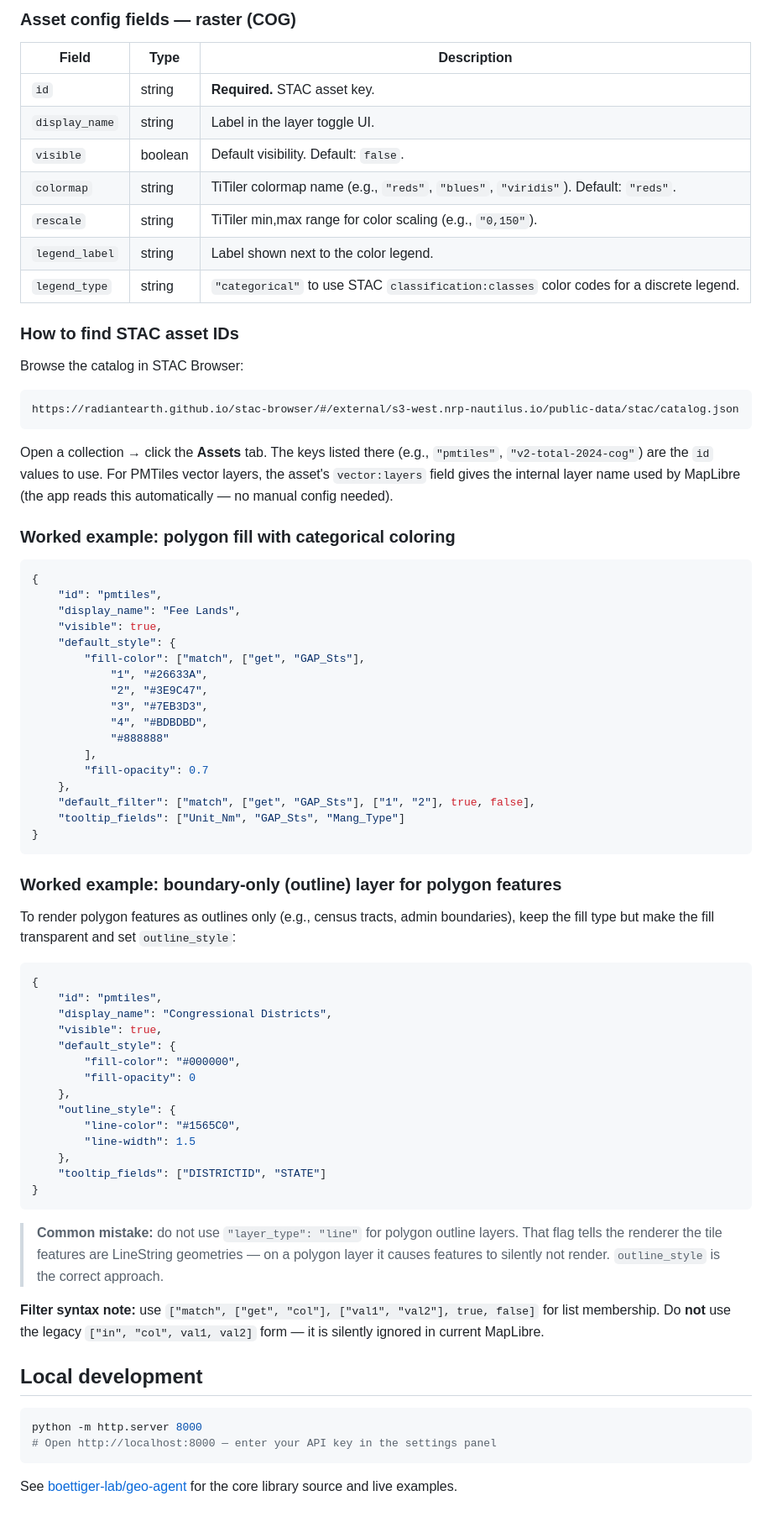
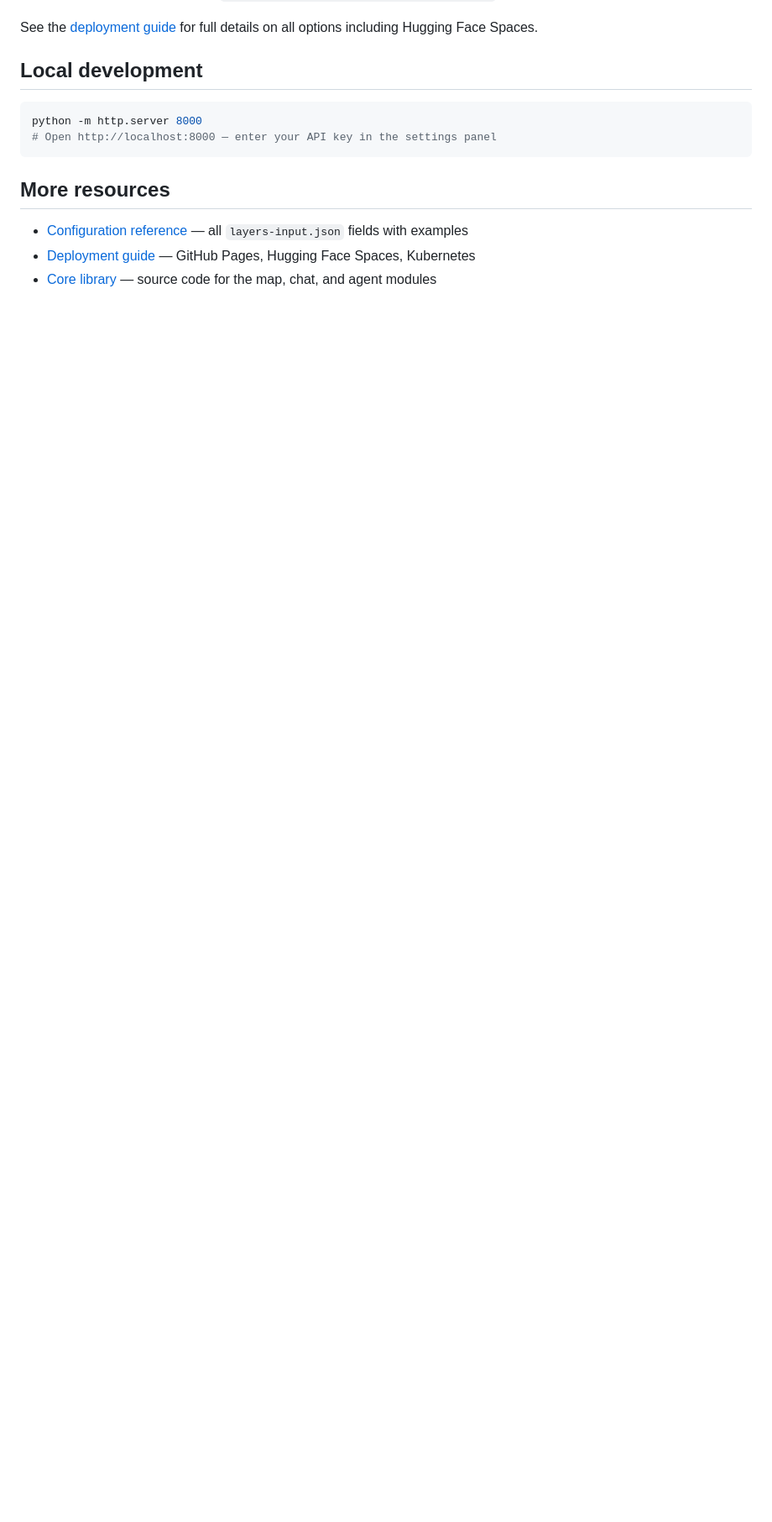
Before and after one commit to boettiger-lab/geo-agent-template, a Markdown page: README.md, the part around one of its changes. Shown at 84% size. Drawn GitHub-style; blank space fills up the shorter version.

````diff
--- a/README.md
+++ b/README.md
@@ -140,71 +100,4 @@ Each entry in `assets` may be a **bare string** (the STAC asset key, loaded with
-### Asset config fields — raster (COG)
-
-| Field | Type | Description |
-|---|---|---|
-| `id` | string | **Required.** STAC asset key. |
-| `display_name` | string | Label in the layer toggle UI. |
-| `visible` | boolean | Default visibility. Default: `false`. |
-| `colormap` | string | TiTiler colormap name (e.g., `"reds"`, `"blues"`, `"viridis"`). Default: `"reds"`. |
-| `rescale` | string | TiTiler min,max range for color scaling (e.g., `"0,150"`). |
-| `legend_label` | string | Label shown next to the color legend. |
-| `legend_type` | string | `"categorical"` to use STAC `classification:classes` color codes for a discrete legend. |
-
-### How to find STAC asset IDs
-
-Browse the catalog in STAC Browser:
-
-```
-https://radiantearth.github.io/stac-browser/#/external/s3-west.nrp-nautilus.io/public-data/stac/catalog.json
-```
-
-Open a collection → click the **Assets** tab. The keys listed there (e.g., `"pmtiles"`, `"v2-total-2024-cog"`) are the `id` values to use. For PMTiles vector layers, the asset's `vector:layers` field gives the internal layer name used by MapLibre (the app reads this automatically — no manual config needed).
-
-### Worked example: polygon fill with categorical coloring
-
-```json
-{
-    "id": "pmtiles",
-    "display_name": "Fee Lands",
-    "visible": true,
-    "default_style": {
-        "fill-color": ["match", ["get", "GAP_Sts"],
-            "1", "#26633A",
-            "2", "#3E9C47",
-            "3", "#7EB3D3",
-            "4", "#BDBDBD",
-            "#888888"
-        ],
-        "fill-opacity": 0.7
-    },
-    "default_filter": ["match", ["get", "GAP_Sts"], ["1", "2"], true, false],
-    "tooltip_fields": ["Unit_Nm", "GAP_Sts", "Mang_Type"]
-}
-```
-
-### Worked example: boundary-only (outline) layer for polygon features
-
-To render polygon features as outlines only (e.g., census tracts, admin boundaries), keep the fill type but make the fill transparent and set `outline_style`:
-
-```json
-{
-    "id": "pmtiles",
-    "display_name": "Congressional Districts",
-    "visible": true,
-    "default_style": {
-        "fill-color": "#000000",
-        "fill-opacity": 0
-    },
-    "outline_style": {
-        "line-color": "#1565C0",
-        "line-width": 1.5
-    },
-    "tooltip_fields": ["DISTRICTID", "STATE"]
-}
-```
-
-> **Common mistake:** do not use `"layer_type": "line"` for polygon outline layers. That flag tells the renderer the tile features are LineString geometries — on a polygon layer it causes features to silently not render. `outline_style` is the correct approach.
-
-**Filter syntax note:** use `["match", ["get", "col"], ["val1", "val2"], true, false]` for list membership. Do **not** use the legacy `["in", "col", val1, val2]` form — it is silently ignored in current MapLibre.
+See the [deployment guide](https://boettiger-lab.github.io/geo-agent/docs/guide/deployment) for full details on all options including Hugging Face Spaces.
 
 ## Local development
 
@@ -213,4 +106,8 @@ python -m http.server 8000
 # Open http://localhost:8000 — enter your API key in the settings panel
 ```
 
-See [boettiger-lab/geo-agent](https://github.com/boettiger-lab/geo-agent) for the core library source and live examples.
+## More resources
+
+- [Configuration reference](https://boettiger-lab.github.io/geo-agent/docs/guide/configuration) — all `layers-input.json` fields with examples
+- [Deployment guide](https://boettiger-lab.github.io/geo-agent/docs/guide/deployment) — GitHub Pages, Hugging Face Spaces, Kubernetes
+- [Core library](https://github.com/boettiger-lab/geo-agent) — source code for the map, chat, and agent modules
````
Also changed, not shown: other parts of README.md (+4 -44 lines), AGENTS.md (+27 -3 lines).
